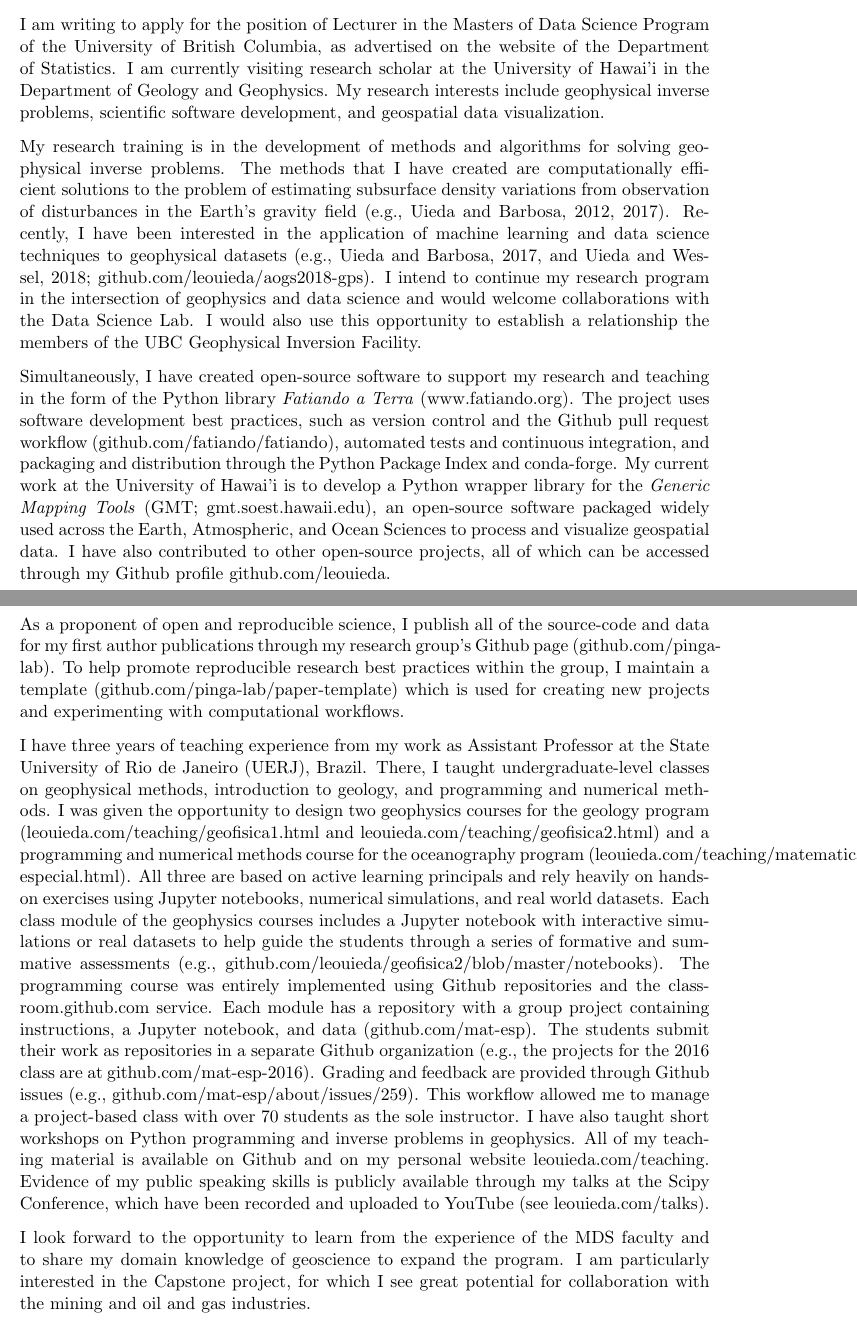
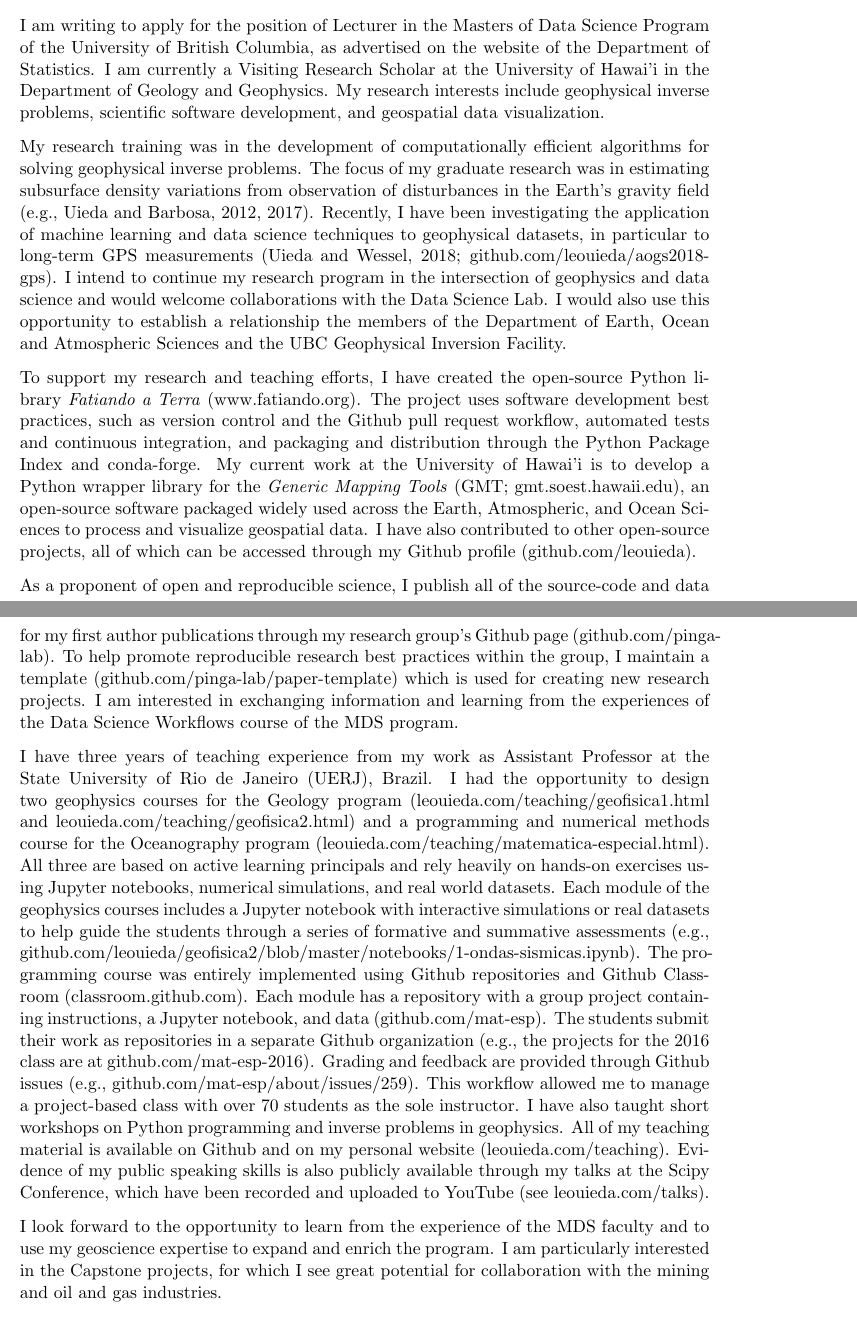
Before and after one commit to leouieda/ubc-lecturer-data-science-application, a LaTeX letter (coverletter.tex): two parts of pages 1 and 2 of 2, joined at a grey line, cut so that both start at the same text. Compiled offline with pdfLaTeX.

Commit message:
Polished the cover letter

```diff
--- a/coverletter.tex
+++ b/coverletter.tex
@@ -54,33 +54,34 @@
 I am writing to apply for the position of Lecturer in the Masters of Data
 Science Program of the University of British Columbia, as advertised on the
 website of the Department of Statistics.
-I am currently visiting research scholar at the University of Hawai'i in the
+I am currently a Visiting Research Scholar at the University of Hawai'i in the
 Department of Geology and Geophysics.
 My research interests include geophysical inverse problems, scientific
 software development, and geospatial data visualization.
 
-% Research and OSS
-My research training is in the development of methods and algorithms for
-solving geophysical inverse problems.
-The methods that I have created are computationally efficient
-solutions to the problem of estimating subsurface density variations
-from observation of disturbances in the Earth's gravity field (e.g., Uieda and
-Barbosa, 2012, 2017).
-Recently, I have been interested in the application of machine learning and
-data science techniques to geophysical datasets
-(e.g., Uieda and Barbosa, 2017, and Uieda and Wessel, 2018;
+% Research
+My research training was in the development of computationally efficient
+algorithms for solving geophysical inverse problems.
+The focus of my graduate research was in estimating subsurface density
+variations from observation of disturbances in the Earth's gravity field (e.g.,
+Uieda and Barbosa, 2012, 2017).
+Recently, I have been investigating the application of machine learning and
+data science techniques to geophysical datasets,
+in particular to long-term GPS measurements
+(Uieda and Wessel, 2018;
 \href{https://github.com/leouieda/aogs2018-gps}{github.com/leouieda/aogs2018-gps}).
 I intend to continue my research program in the intersection of geophysics and
 data science and would welcome collaborations with the Data Science Lab.
 I would also use this opportunity to establish a relationship the members of
-the UBC Geophysical Inversion Facility.
+the Department of Earth, Ocean and Atmospheric Sciences and the
+UBC Geophysical Inversion Facility.
 
-Simultaneously, I have created open-source software to support my research and
-teaching in the form of the Python library \textit{Fatiando a Terra}
+% Software
+To support my research and teaching efforts, I have created the open-source
+Python library \textit{Fatiando a Terra}
 (\href{http://www.fatiando.org/}{www.fatiando.org}).
 The project uses software development best practices, such as version control
-and the Github pull request workflow
-(\href{https://github.com/fatiando/fatiando}{github.com/fatiando/fatiando}),
+and the Github pull request workflow,
 automated tests and continuous integration,
 and packaging and distribution through the Python Package Index and
 conda-forge.
@@ -100,33 +102,32 @@ group's Github page
 To help promote reproducible research best practices within the group,
 I maintain a template
 (\href{https://github.com/pinga-lab/paper-template}{github.com/pinga-lab/paper-template})
-which is used for creating new projects and experimenting with computational
-workflows.
+which is used for creating new research projects.
+I am interested in exchanging information and learning from the experiences of
+the Data Science Workflows course of the MDS program.
 
 % Teaching
 
 I have three years of teaching experience from my work as Assistant Professor
 at the State University of Rio de Janeiro (UERJ), Brazil.
-There, I taught undergraduate-level classes on geophysical methods,
-introduction to geology, and programming and numerical methods.
-I was given the opportunity to design two geophysics courses for the geology
+I had the opportunity to design two geophysics courses for the Geology
 program
 (\href{http://www.leouieda.com/teaching/geofisica1.html}{leouieda.com/teaching/geofisica1.html}
 and
 \href{http://www.leouieda.com/teaching/geofisica2.html}{leouieda.com/teaching/geofisica2.html})
-and a programming and numerical methods course for the oceanography
+and a programming and numerical methods course for the Oceanography
 program
 (\href{http://www.leouieda.com/teaching/matematica-especial.html}{leouieda.com/teaching/matematica-especial.html}).
 All three are based on active learning principals and rely heavily on hands-on
 exercises using Jupyter notebooks, numerical simulations, and real world
 datasets.
-Each class module of the geophysics courses includes a Jupyter notebook with
+Each module of the geophysics courses includes a Jupyter notebook with
 interactive simulations or real datasets to help guide the students through a
 series of formative and summative assessments
 (e.g.,
-\href{https://github.com/leouieda/geofisica2/blob/master/notebooks/}{github.com/leouieda/geofisica2/blob/master/notebooks}).
+\href{https://github.com/leouieda/geofisica2/blob/master/notebooks/1-ondas-sismicas.ipynb}{github.com/leouieda/geofisica2/blob/master/notebooks/1-ondas-sismicas.ipynb}).
 The programming course was entirely implemented using Github repositories and
-the \href{https://classroom.github.com/}{classroom.github.com} service.
+Github Classroom (\href{https://classroom.github.com/}{classroom.github.com}).
 Each module has a repository with a group project containing instructions, a
 Jupyter notebook, and data
 (\href{https://github.com/mat-esp}{github.com/mat-esp}).
@@ -142,18 +143,17 @@ as the sole instructor.
 I have also taught short workshops on Python programming and inverse problems
 in geophysics.
 All of my teaching material is available on Github and on my personal website
-\href{http://www.leouieda.com/teaching/}{leouieda.com/teaching}.
-Evidence of my public speaking skills is publicly available through my talks at
-the Scipy Conference, which have been recorded and uploaded to YouTube (see
-\href{http://www.leouieda.com/talks/}{leouieda.com/talks}).
+(\href{http://www.leouieda.com/teaching/}{leouieda.com/teaching}).
+Evidence of my public speaking skills is also publicly available through my
+talks at the Scipy Conference, which have been recorded and uploaded to YouTube
+(see \href{http://www.leouieda.com/talks/}{leouieda.com/talks}).
 
 
 % Conclusion
 I look forward to the opportunity to learn from the experience of the MDS
-faculty and to share my domain knowledge of geoscience to expand the program.
-I am particularly interested in the Capstone project, for which I see great
+faculty and to use my geoscience expertise to expand and enrich the program.
+I am particularly interested in the Capstone projects, for which I see great
 potential for collaboration with the mining and oil and gas industries.
-
 
 \closing{Thank you for your consideration,}
 
```
Also changed, not shown: coverletter.tex (3 more changed lines).
